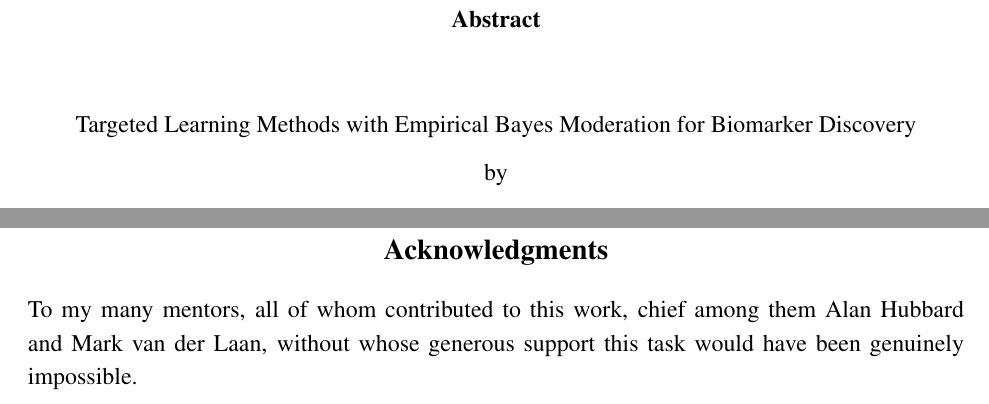
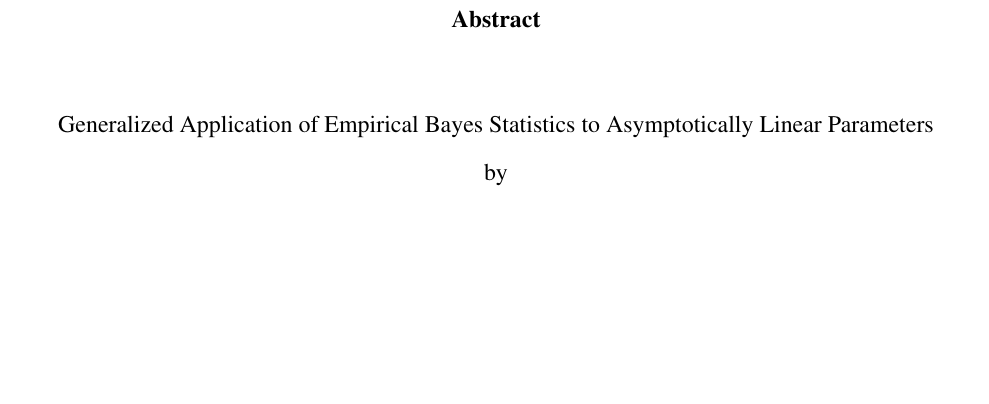
Before and after one commit to nhejazi/masters_thesis, a LaTeX thesis (src/thesis.tex, which reads src/configuration.tex): two parts of pages 3 and 7 of 26 before the commit and part of page 3 of 25 after it, the two joined at a grey line, cut so that both start at the same text, the shorter picture padded with empty space. Compiled offline with pdfLaTeX.

Commit message:
title + minor formatting changes

```diff
--- a/src/configuration.tex
+++ b/src/configuration.tex
@@ -1,7 +1,7 @@
 % Declarations for Front Matter
 
-\title{Targeted Learning Methods with Empirical Bayes Moderation for Biomarker
-       Discovery}
+\title{Generalized Application of Empirical Bayes Statistics to Asymptotically
+       Linear Parameters}
 \author{Nima S. Hejazi}
 \degreesemester{Spring}
 \degreeyear{2017}
--- a/src/thesis.tex
+++ b/src/thesis.tex
@@ -64,11 +64,11 @@
 \clearpage
 \listoftables
 
-\begin{acknowledgements}
-To my many mentors, all of whom contributed to this work, chief among them Alan
-Hubbard and Mark van der Laan, without whose generous support this task would
-have been genuinely impossible.
-\end{acknowledgements}
+%\begin{acknowledgements}
+%To my many mentors, all of whom contributed to this work, chief among them Alan
+%Hubbard and Mark van der Laan, without whose generous support this task would
+%have been genuinely impossible.
+%\end{acknowledgements}
 
 \end{frontmatter}
 
```
Also changed, not shown: README.md.
